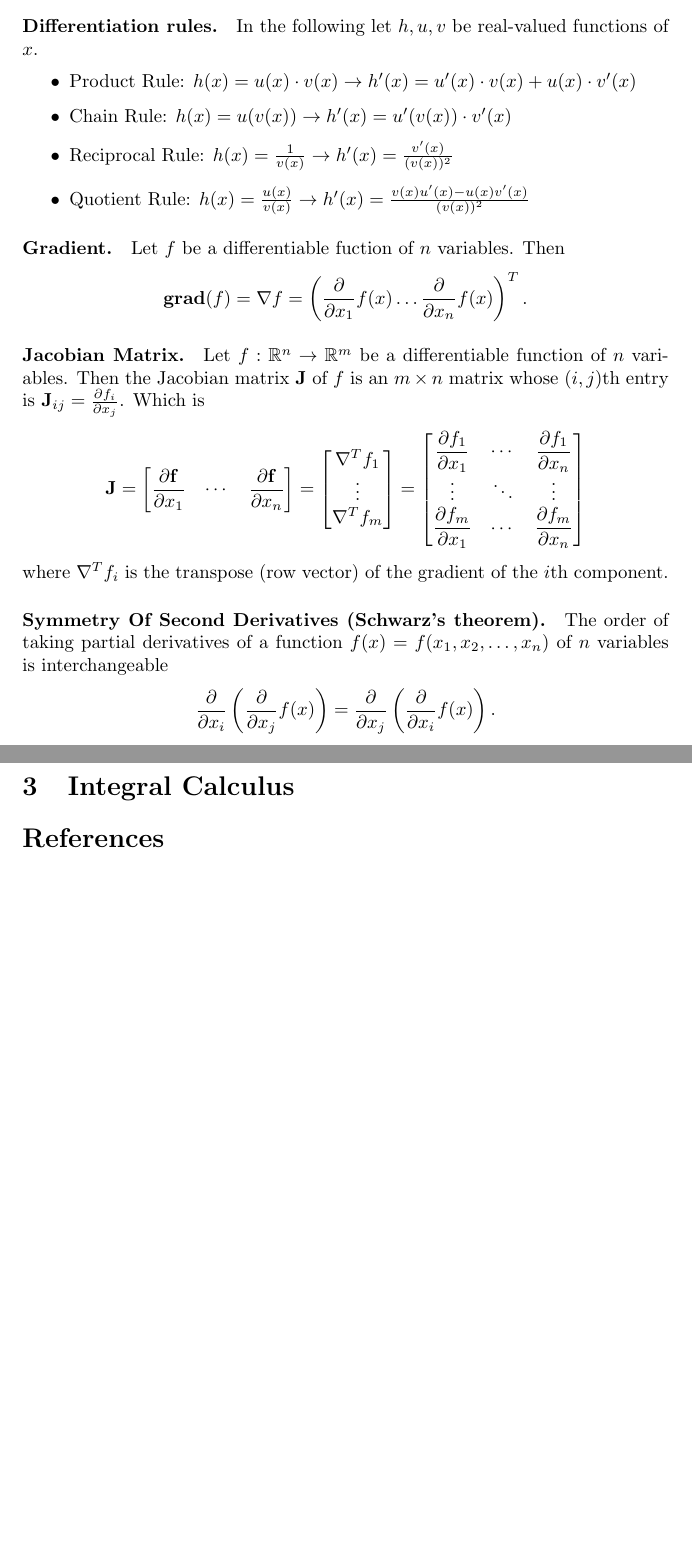
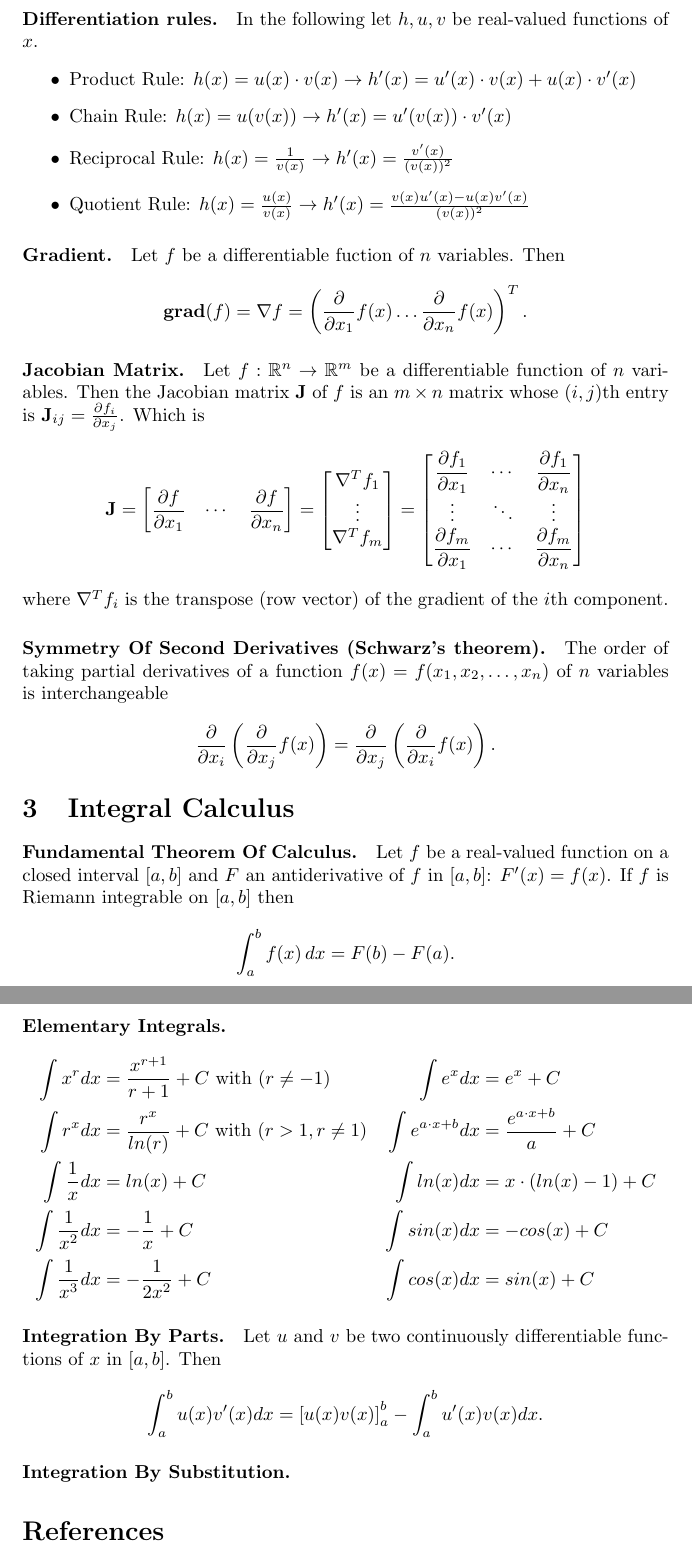
Before and after one commit to JoshuaSimon/University-Projects, a LaTeX document (Formelsammlung/formelsammlung.tex): two parts of pages 2 and 3 of 3, joined at a grey line, cut so that both start at the same text, the shorter picture padded with empty space. Compiled offline with pdfLaTeX.

Commit message:
Updated formulas.

```diff
--- a/Formelsammlung/formelsammlung.tex
+++ b/Formelsammlung/formelsammlung.tex
@@ -68,7 +68,7 @@ where $n! = 1 \cdot 2 \cdot \ldots \cdot n$.
 
 \paragraph{Jacobian Matrix.} Let $f: \mathbb{R}^{n} \rightarrow \mathbb{R}^{m}$ be a differentiable function of $n$ variables. Then the Jacobian matrix $\mathbf {J}$ of $f$ is an $m \times n$ matrix whose $(i,j)$th entry is ${\mathbf {J}_{ij}={\frac {\partial f_{i}}{\partial x_{j}}}}$. Which is
 \begin{gather*}
-    {\mathbf {J} ={\begin{bmatrix}{\dfrac {\partial \mathbf {f} }{\partial x_{1}}}&\cdots &{\dfrac {\partial \mathbf {f} }{\partial x_{n}}}\end{bmatrix}}={\begin{bmatrix}\nabla ^{T}f_{1}\\\vdots \\\nabla ^{T}f_{m}\end{bmatrix}}={\begin{bmatrix}{\dfrac {\partial f_{1}}{\partial x_{1}}}&\cdots &{\dfrac {\partial f_{1}}{\partial x_{n}}}\\\vdots &\ddots &\vdots \\{\dfrac {\partial f_{m}}{\partial x_{1}}}&\cdots &{\dfrac {\partial f_{m}}{\partial x_{n}}}\end{bmatrix}}}
+    {\mathbf {J} ={\begin{bmatrix}{\dfrac {\partial f }{\partial x_{1}}}&\cdots &{\dfrac {\partial f }{\partial x_{n}}}\end{bmatrix}}={\begin{bmatrix}\nabla ^{T}f_{1}\\\vdots \\\nabla ^{T}f_{m}\end{bmatrix}}={\begin{bmatrix}{\dfrac {\partial f_{1}}{\partial x_{1}}}&\cdots &{\dfrac {\partial f_{1}}{\partial x_{n}}}\\\vdots &\ddots &\vdots \\{\dfrac {\partial f_{m}}{\partial x_{1}}}&\cdots &{\dfrac {\partial f_{m}}{\partial x_{n}}}\end{bmatrix}}}
 \end{gather*}
 where ${\nabla ^{T}f_{i}}$ is the transpose (row vector) of the gradient of the $i$th component.
 
@@ -83,6 +83,34 @@ where ${\nabla ^{T}f_{i}}$ is the transpose (row vector) of the gradient of the
 
 \section{Integral Calculus} \label{integralCalculus}
 
+\paragraph{Fundamental Theorem Of Calculus.}
+Let  $f$ be a real-valued function on a closed interval $[a,b]$ and $F$ an antiderivative of $f$ in $[a,b]$: $F'(x)=f(x)$. If $f$ is Riemann integrable on $[a,b]$ then
+\begin{gather*}
+    \int _{a}^{b}f(x)\,dx=F(b)-F(a).
+\end{gather*}
+
+\paragraph{Elementary Integrals.}
+\begin{align*}
+    \int x^r dx &= \frac{x^{r + 1}}{r+1} + C \text{ with } (r \neq -1)
+    &\int e^x dx &= e^x + C \\
+    \int r^x dx &= \frac{r^{x}}{ln(r)} + C \text{ with } (r > 1, r \neq 1)
+    &\int e^{a \cdot x + b} dx &= \frac{e^{a \cdot x + b}}{a} + C \\
+    \int \frac{1}{x} dx &= ln(x) + C
+    &\int ln(x) dx &= x \cdot (ln(x) - 1) + C \\
+    \int \frac{1}{x^2} dx &= - \frac{1}{x} + C
+    &\int sin(x) dx &= - cos(x) + C \\
+    \int \frac{1}{x^3} dx &= - \frac{1}{2x^2} + C
+    &\int cos(x) dx &= sin(x) + C
+\end{align*}
+
+\paragraph{Integration By Parts.} Let $u$ and $v$ be two continuously differentiable functions of $x$ in $[a,b]$. Then
+\begin{gather*}
+   \int_{a}^{b} u(x)v'(x) dx = \left[ u(x)v(x) \right]_a^b - \int_{a}^{b} u'(x)v(x) dx.
+\end{gather*}
+
+\paragraph{Integration By Substitution.}
+
+
 
 %%%%%%%%%%%%%%%%%%%%%%%%%%%%%%%%%%%%%%%%%%%%%%%%%%%%%%%%%%%%%%
 
```
Also changed, not shown: Formelsammlung/formelsammlung.pdf, Formelsammlung/formelsammlung.tex (18 more changed lines), 5 other files.
